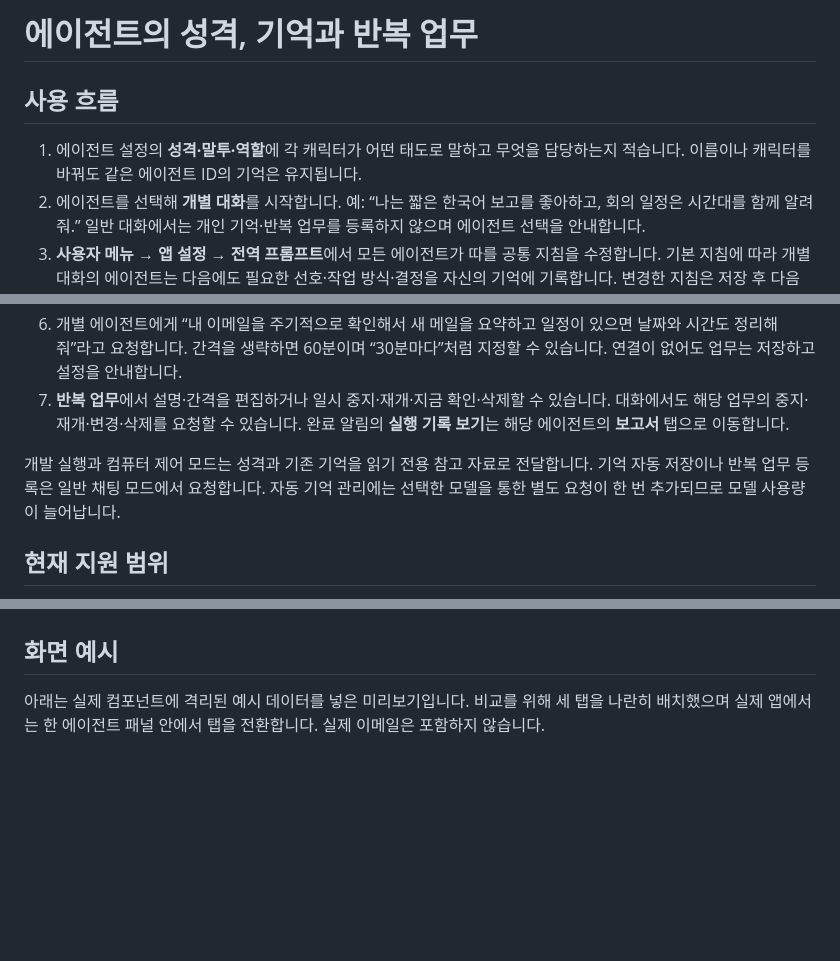
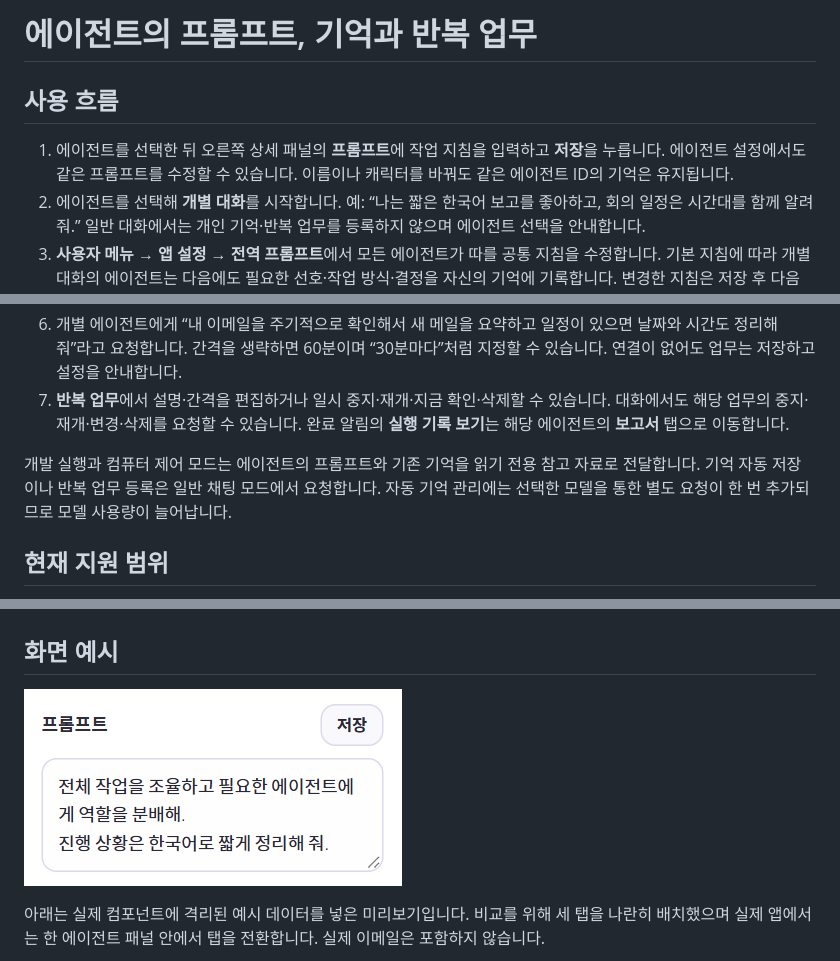
Before and after one commit to accidnet/opengem, a Markdown page: docs/agent-workspace.md, 3 parts joined by grey strips. GitHub-like rendering; pictures changed too: docs/screenshots/agent-prompt.png (added); blank space fills up the shorter version.

Commit message:
에이전트 상세 패널에서 프롬프트를 바로 편집하고 저장

```diff
--- a/docs/agent-workspace.md
+++ b/docs/agent-workspace.md
@@ -1,8 +1,8 @@
-# 에이전트의 성격, 기억과 반복 업무
+# 에이전트의 프롬프트, 기억과 반복 업무
 
 ## 사용 흐름
 
-1. 에이전트 설정의 **성격·말투·역할**에 각 캐릭터가 어떤 태도로 말하고 무엇을 담당하는지 적습니다. 이름이나 캐릭터를 바꿔도 같은 에이전트 ID의 기억은 유지됩니다.
+1. 에이전트를 선택한 뒤 오른쪽 상세 패널의 **프롬프트**에 작업 지침을 입력하고 **저장**을 누릅니다. 에이전트 설정에서도 같은 프롬프트를 수정할 수 있습니다. 이름이나 캐릭터를 바꿔도 같은 에이전트 ID의 기억은 유지됩니다.
 2. 에이전트를 선택해 **개별 대화**를 시작합니다. 예: “나는 짧은 한국어 보고를 좋아하고, 회의 일정은 시간대를 함께 알려 줘.” 일반 대화에서는 개인 기억·반복 업무를 등록하지 않으며 에이전트 선택을 안내합니다.
 3. **사용자 메뉴 → 앱 설정 → 전역 프롬프트**에서 모든 에이전트가 따를 공통 지침을 수정합니다. 기본 지침에 따라 개별 대화의 에이전트는 다음에도 필요한 선호·작업 방식·결정을 자신의 기억에 기록합니다. 변경한 지침은 저장 후 다음 요청부터 적용됩니다.
 4. 오른쪽 에이전트 패널의 **기억 → MEMORY.md 열기**를 누르면 팝업에서 기억을 확인하고 직접 수정하거나 지울 수 있습니다. **기억 저장**을 누르면 해당 에이전트의 Markdown이 앱 SQLite에 저장됩니다. 용량은 24 KiB이며, 새 대화에서도 이 기억과 최근 대화·보고서를 참고합니다.
@@ -10,7 +10,7 @@
 6. 개별 에이전트에게 “내 이메일을 주기적으로 확인해서 새 메일을 요약하고 일정이 있으면 날짜와 시간도 정리해 줘”라고 요청합니다. 간격을 생략하면 60분이며 “30분마다”처럼 지정할 수 있습니다. 연결이 없어도 업무는 저장하고 설정을 안내합니다.
 7. **반복 업무**에서 설명·간격을 편집하거나 일시 중지·재개·지금 확인·삭제할 수 있습니다. 대화에서도 해당 업무의 중지·재개·변경·삭제를 요청할 수 있습니다. 완료 알림의 **실행 기록 보기**는 해당 에이전트의 **보고서** 탭으로 이동합니다.
 
-개발 실행과 컴퓨터 제어 모드는 성격과 기존 기억을 읽기 전용 참고 자료로 전달합니다. 기억 자동 저장이나 반복 업무 등록은 일반 채팅 모드에서 요청합니다. 자동 기억 관리에는 선택한 모델을 통한 별도 요청이 한 번 추가되므로 모델 사용량이 늘어납니다.
+개발 실행과 컴퓨터 제어 모드는 에이전트의 프롬프트와 기존 기억을 읽기 전용 참고 자료로 전달합니다. 기억 자동 저장이나 반복 업무 등록은 일반 채팅 모드에서 요청합니다. 자동 기억 관리에는 선택한 모델을 통한 별도 요청이 한 번 추가되므로 모델 사용량이 늘어납니다.
 
 ## 현재 지원 범위
 
@@ -47,6 +47,8 @@
 
 ## 화면 예시
 
+![에이전트 상세 패널에서 프롬프트 편집](screenshots/agent-prompt.png)
+
 아래는 실제 컴포넌트에 격리된 예시 데이터를 넣은 미리보기입니다. 비교를 위해 세 탭을 나란히 배치했으며 실제 앱에서는 한 에이전트 패널 안에서 탭을 전환합니다. 실제 이메일은 포함하지 않습니다.
 
 ![에이전트 기억, 반복 업무, 일정 보고서](screenshots/agent-memory-routines.jpg)
```
Also changed, not shown: README.md (+1 -1 lines), 5 other files.
